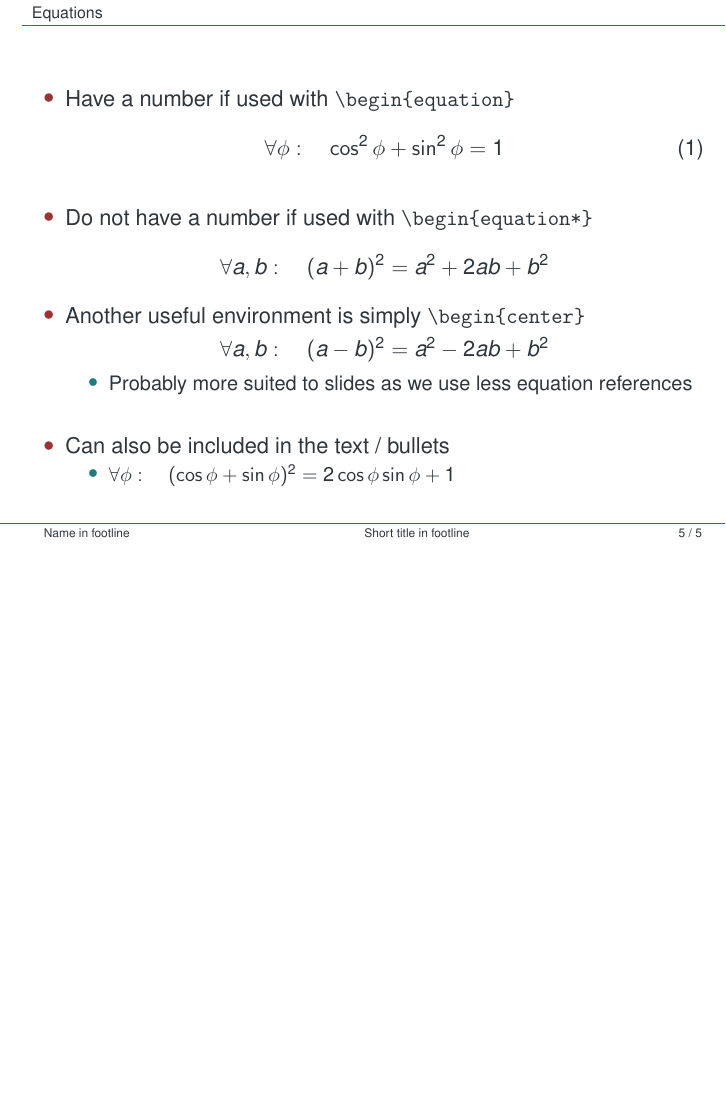
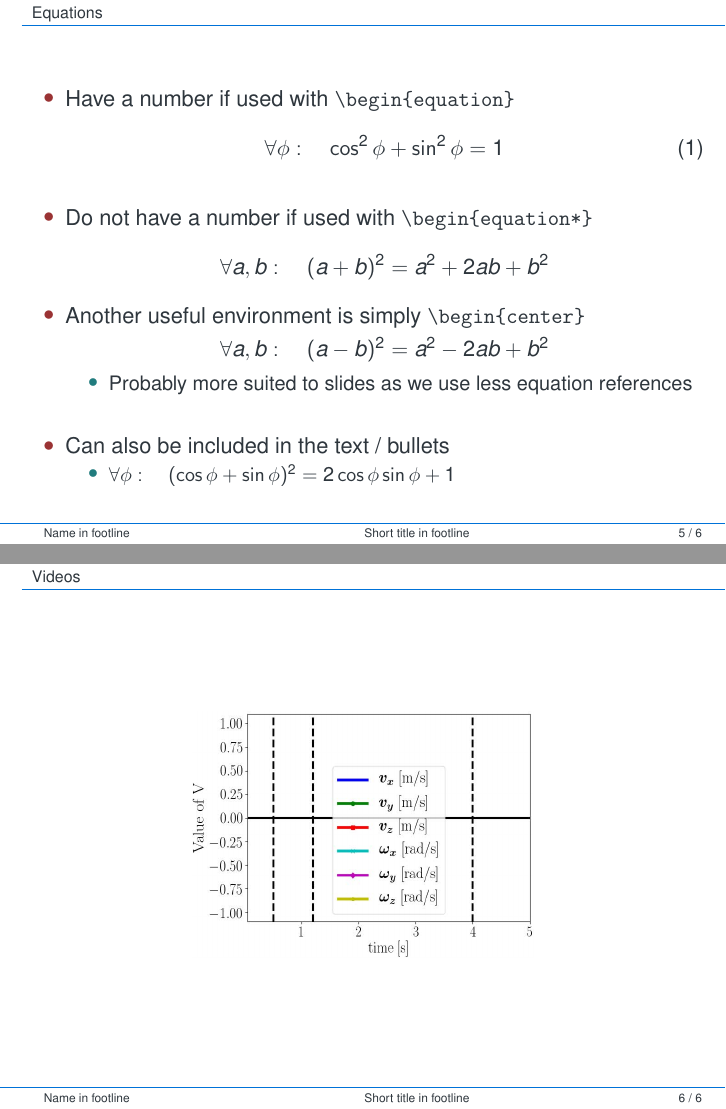
Before and after one commit to oKermorgant/ecn_templates, LaTeX slides (beamer/beamer_example.tex, which reads beamer/thesisbeamer.cls): page 23 of 23 before the commit and pages 23 and 24 of 24 after it, the two joined at a grey line, the shorter picture padded with empty space. Compiled offline with pdfLaTeX.

Commit message:
add video slide

```diff
--- a/beamer/beamer_example.tex
+++ b/beamer/beamer_example.tex
@@ -8,7 +8,7 @@
 
 % video will work on Linux (with Okular) or OS X, for other OS's or viewers find your own way to do it
 %\videoOSX	% for OS X
-\videoOFF
+ \videoOFF % to disable videos and display image instead
 
 \begin{document}
 
@@ -104,6 +104,11 @@
 \end{itemize}
 \end{frame}
 
+\begin{frame}{Videos}
+\begin{center}
+\includevideo{stdv.mp4}{stdv.jpg}{.5\linewidth}{0.36133\linewidth}
+\end{center}
+\end{frame}
 
 
 \end{document}
--- a/beamer/thesisbeamer.cls
+++ b/beamer/thesisbeamer.cls
@@ -6,8 +6,7 @@
 
 \RequirePackage[utf8]{inputenc}
 \usepackage[absolute,overlay]{textpos}
-\usepackage{media9}	% Linux videos
-\usepackage{multimedia}	% OS X videos
+\usepackage{multimedia}
 \usepackage{array}
 \usepackage[T1]{fontenc}
 \usepackage{helvet}
@@ -176,6 +175,14 @@
 }{#1}
 }
 
+\newcommand{\vidposter}[3]
+{
+\ifthenelse{\equal{#1}{}}
+{% if #1 is empty
+}
+{\includegraphics[width=#2, height=#3]{#1}}% if #1 is not empty
+}
+
 
 % OS X videos (Adobe player)
 \newcommand{\videoOSX}{
```
Also changed, not shown: beamer/beamer_example.pdf, beamer/stdv.jpg (added), 1 other file.
